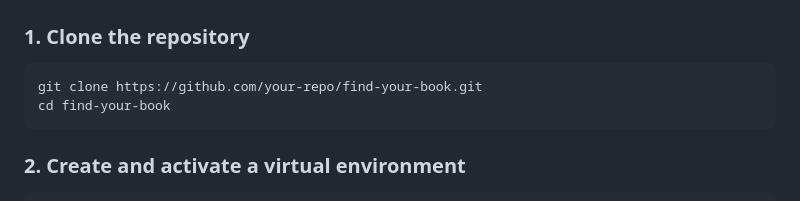
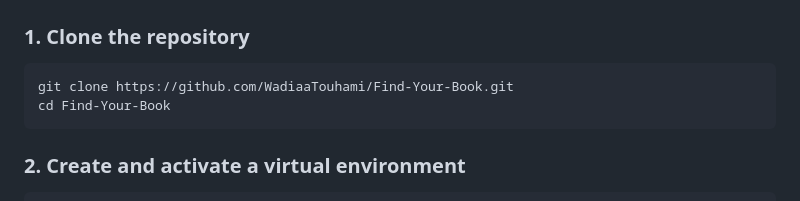
Before and after one commit to WadiaaTouhami/Find-Your-Book, a Markdown page: README.md, the part around the change. Rendered like a GitHub page.

````diff
--- a/README.md
+++ b/README.md
@@ -49,8 +49,8 @@ By leveraging these embeddings, the project enables **efficient and accurate sem
 
 ### 1. Clone the repository
 ```sh
-git clone https://github.com/your-repo/find-your-book.git
-cd find-your-book
+git clone https://github.com/WadiaaTouhami/Find-Your-Book.git
+cd Find-Your-Book
 ```
 
 ### 2. Create and activate a virtual environment
````
